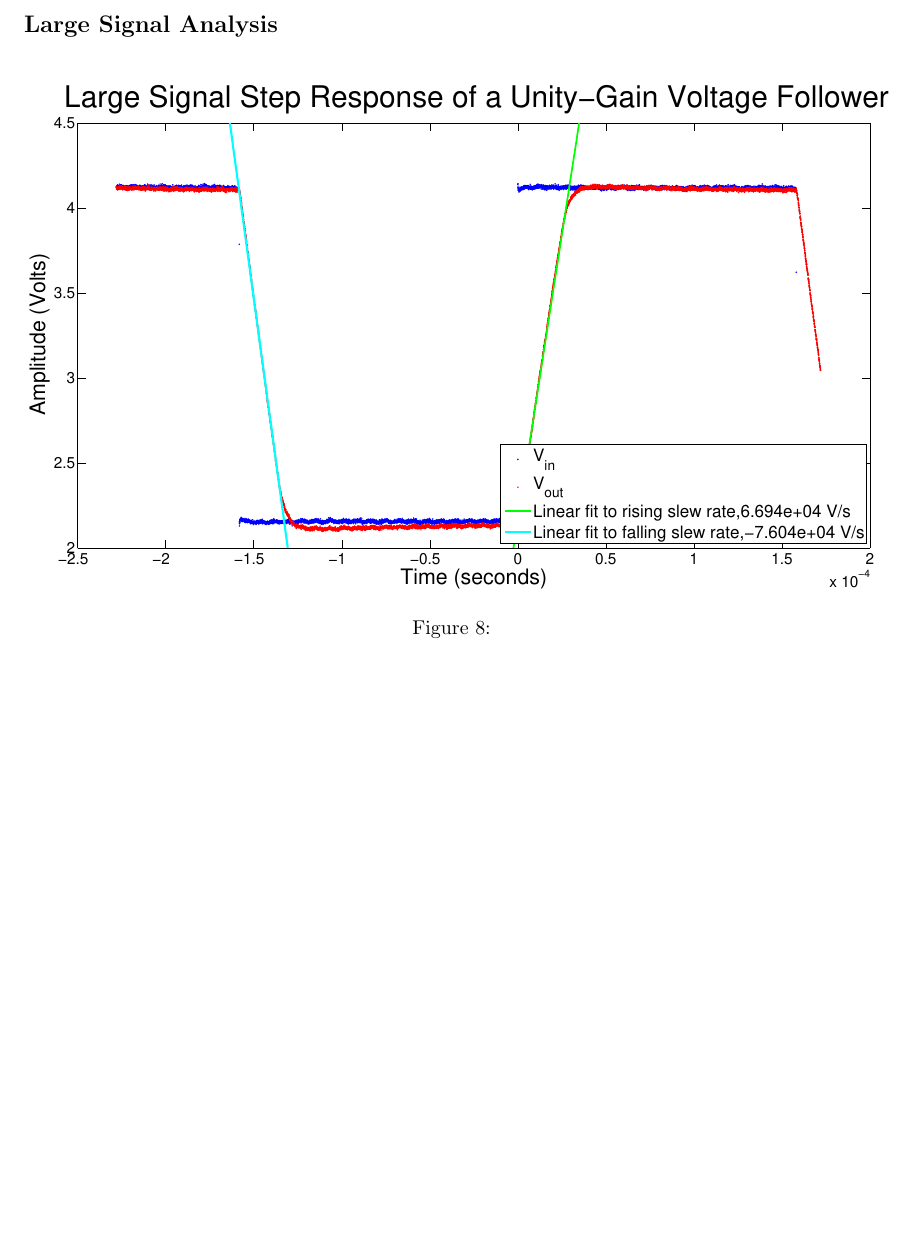
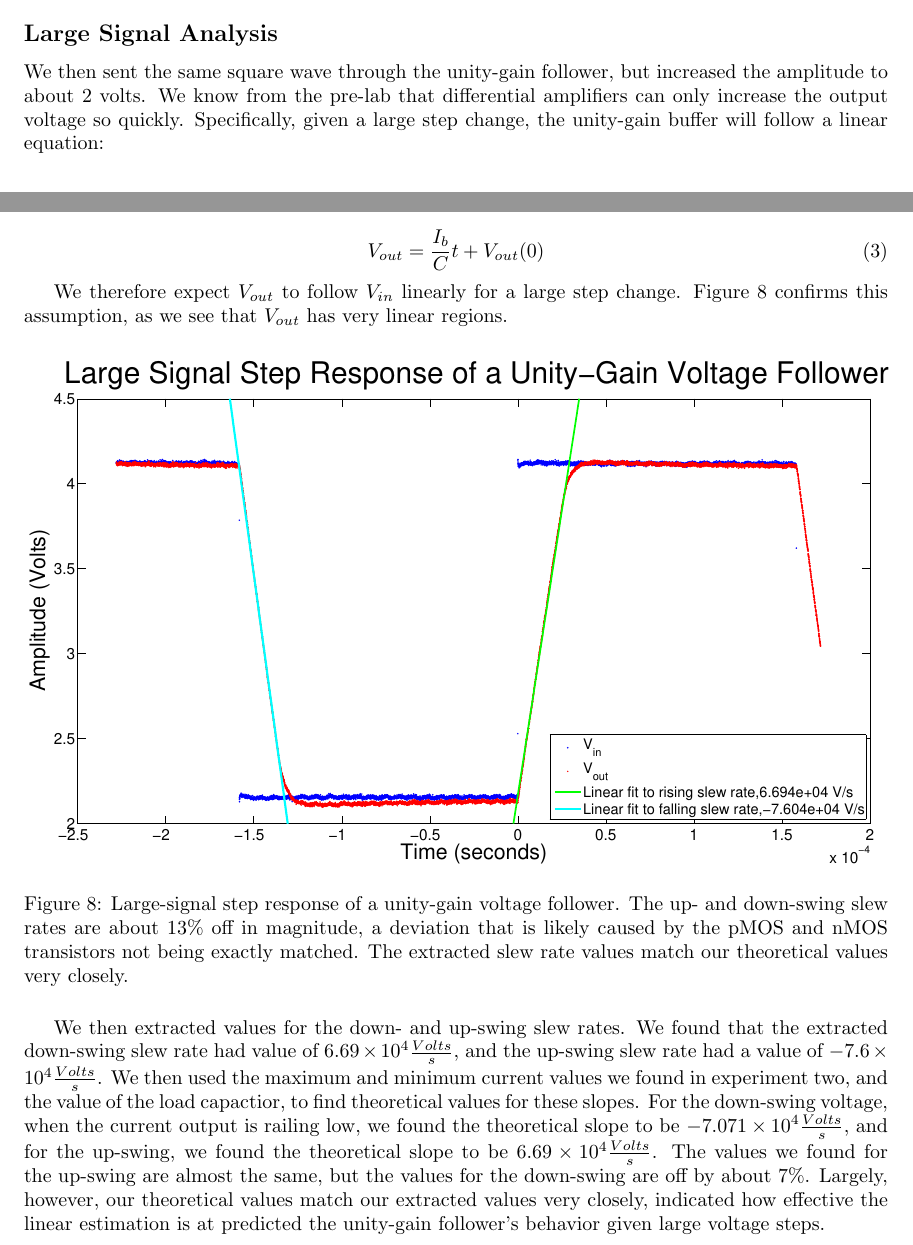
Before and after one commit to corydolphin/CircuitsLab9, a LaTeX document (Writeup/main.tex, which reads Writeup/Experiment3.tex): part of page 8 of 8 before the commit and two parts of pages 7 and 8 of 8 after it, the two joined at a grey line, cut so that both start at the same text, the shorter picture padded with empty space. Compiled offline with pdfLaTeX.

Commit message:
finished uup exp3

```diff
--- a/Writeup/Experiment3.tex
+++ b/Writeup/Experiment3.tex
@@ -31,18 +31,20 @@ We first saw that the down- and up-swing of \Vout following a first-order approa
 
 \subsection*{Large Signal Analysis}
 
-% Is the response symmetrical? You will probably notice that the output
-% of the ampliﬁer follows a linear trajectory in time over most of its response to the large input
-% step. This behavior is called slewing, and the constant rate of change of the output voltage
-% with respect to time is called the slew rate of the ampliﬁer. Extract a slew rate for both for
-% the up-going and for the down-going output transitions. How do these compare with those
-% which you compute from the load capacitance and the limiting values of the output current?
-% In your report, include a single plot showing both scope traces along with the extracted slew
-% rates.
+
+We then sent the same square wave through the unity-gain follower, but increased the amplitude to about 2 volts. We know from the pre-lab that differential amplifiers can only increase the output voltage so quickly. Specifically, given a large step change, the unity-gain buffer will follow a linear equation:
+
+\begin{equation}
+V_{out} = \frac{I_b}{C}t + V_{out}(0)
+\end{equation}
+
+We therefore expect \Vout to follow \Vin linearly for a large step change. Figure \ref{fig:exp3p1} confirms this assumption, as we see that \Vout has very linear regions.
 
 \begin{figure}[H]
 \centering
 \includegraphics[width=\linewidth]{../Figures/Exp3P1.eps}
-\caption{}
+\caption{Large-signal step response of a unity-gain voltage follower. The up- and down-swing slew rates are about 13\% off in magnitude, a deviation that is likely caused by the pMOS and nMOS transistors not being exactly matched. The extracted slew rate values match our theoretical values very closely.}
 \label{fig:exp3p1}
 \end{figure}
+
+We then extracted values for the down- and up-swing slew rates. We found that the extracted down-swing slew rate had value of $6.69 \times 10^4 \frac{Volts}{s}$, and the up-swing slew rate had a value of $-7.6 \times 10^4 \frac{Volts}{s}$. We then used the maximum and minimum current values we found in experiment two, and the value of the load capactior, to find theoretical values for these slopes. For the down-swing voltage, when the current output is railing low, we found the theoretical slope to be $-7.071 \times 10^4 \frac{Volts}{s}$, and for the up-swing, we found the theoretical slope to be $6.69 \times 10^4 \frac{Volts}{s}$. The values we found for the up-swing are almost the same, but the values for the down-swing are off by about 7\%. Largely, however, our theoretical values match our extracted values very closely, indicated how effective the linear estimation is at predicted the unity-gain follower's behavior given large voltage steps.
```
Also changed, not shown: Figures/Exp3P1.eps, Figures/Exp3P1.png, 2 other files.
